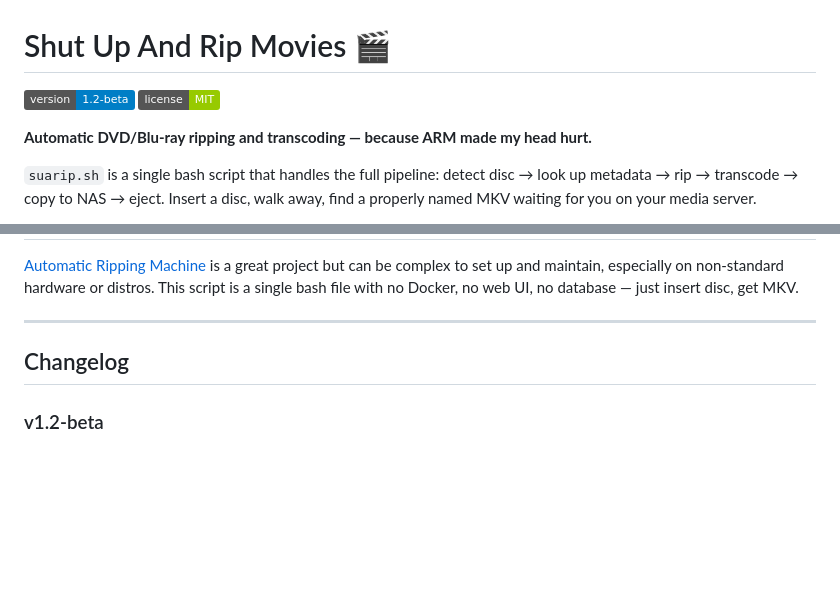
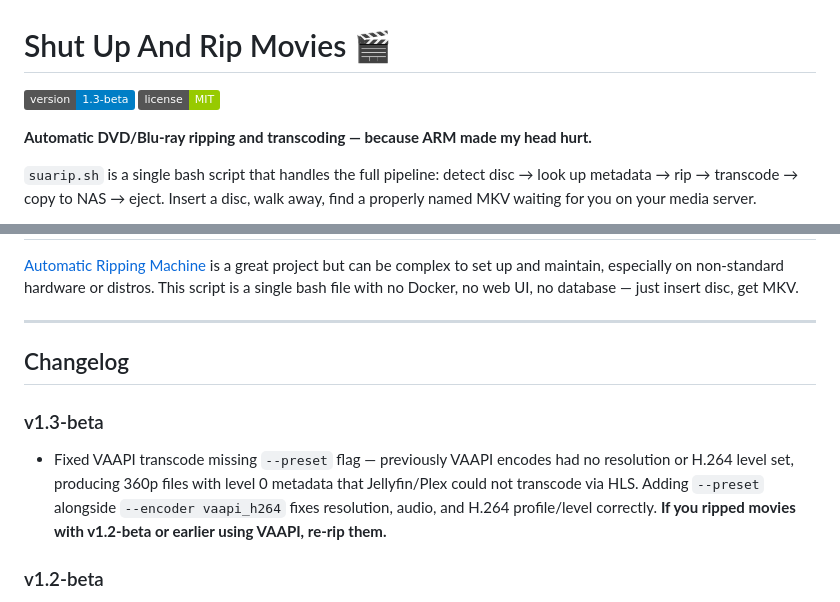
Before and after one commit to nottus2008/Shut-up-and-Rip-Movies, a Markdown page: README.md, 2 parts joined by grey strips. Rendered like a GitHub page; badges without logos; blank space fills up the shorter version.

Commit message:
Update README.md
Fixed VAAPI transcode preset flag

```diff
--- a/README.md
+++ b/README.md
@@ -1,6 +1,6 @@
 # Shut Up And Rip Movies 🎬
 
-![Version](https://img.shields.io/badge/version-1.2--beta-blue)
+![Version](https://img.shields.io/badge/version-1.3--beta-blue)
 ![License](https://img.shields.io/badge/license-MIT-green)
 
 **Automatic DVD/Blu-ray ripping and transcoding — because ARM made my head hurt.**
@@ -368,6 +368,9 @@ Hard-won knowledge from real-world testing:
 
 ## Changelog
 
+### v1.3-beta
+- Fixed VAAPI transcode missing `--preset` flag — previously VAAPI encodes had no resolution or H.264 level set, producing 360p files with level 0 metadata that Jellyfin/Plex could not transcode via HLS. Adding `--preset` alongside `--encoder vaapi_h264` fixes resolution, audio, and H.264 profile/level correctly. **If you ripped movies with v1.2-beta or earlier using VAAPI, re-rip them.**
+
 ### v1.2-beta
 - Fixed VAAPI detection — `VAAPI_ENCODER` (HandBrake flag) and `VAAPI_DETECT` (ffmpeg codec name) are now separate config values to correctly handle the naming difference between HandBrake and ffmpeg
 - VAAPI now reliably activates on supported hardware (300-400+ fps confirmed)
```
